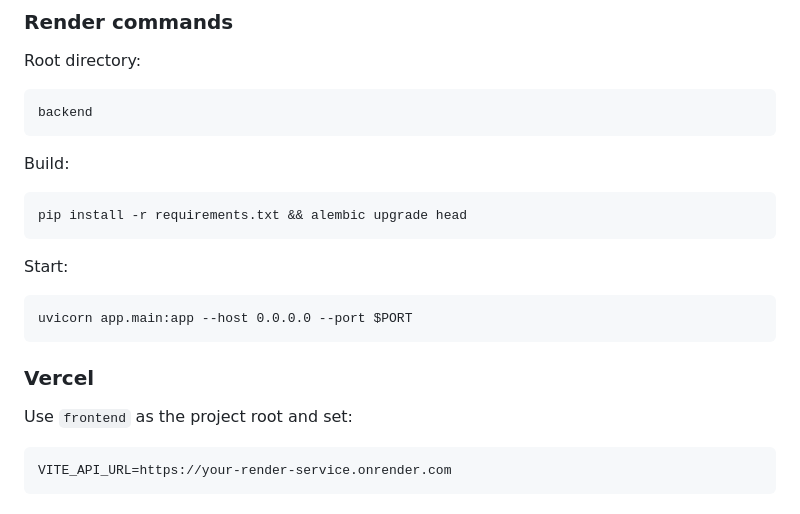
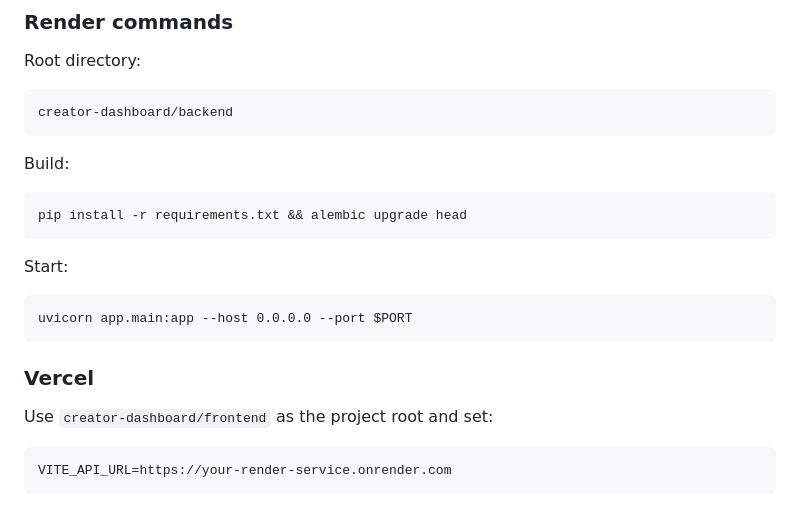
Before and after one commit to aarohidixit31/Aarohi-Creator-Studio, a Markdown page: creator-dashboard/README.md, the part around the change. GitHub-like rendering.

Commit message:
docs: correct hosting root directories

````diff
--- a/creator-dashboard/README.md
+++ b/creator-dashboard/README.md
@@ -72,7 +72,7 @@ The backend deliberately refuses to boot in production when Postgres, bcrypt aut
 Root directory:
 
 ```text
-backend
+creator-dashboard/backend
 ```
 
 Build:
@@ -89,7 +89,7 @@ uvicorn app.main:app --host 0.0.0.0 --port $PORT
 
 ### Vercel
 
-Use `frontend` as the project root and set:
+Use `creator-dashboard/frontend` as the project root and set:
 
 ```text
 VITE_API_URL=https://your-render-service.onrender.com
````
